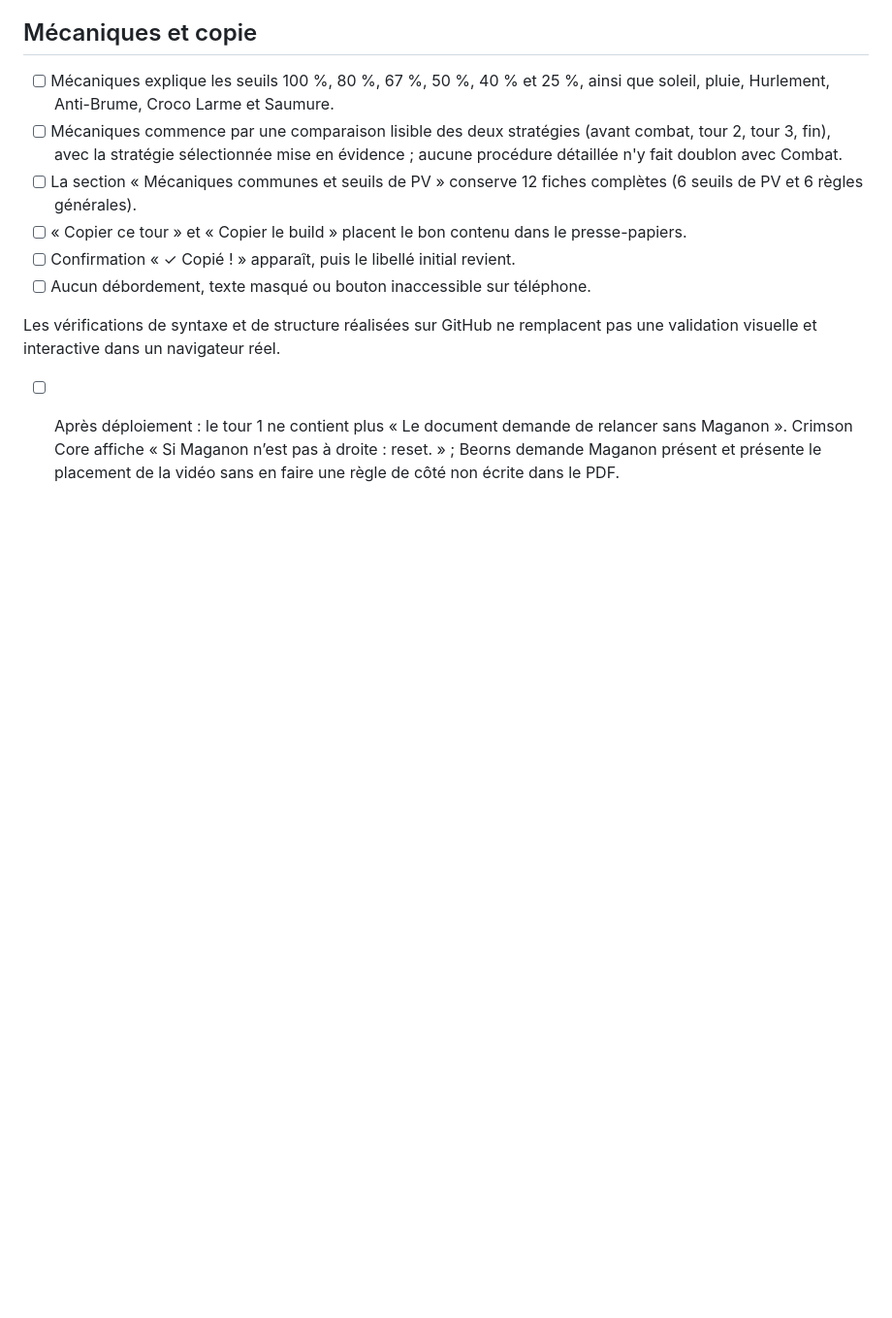
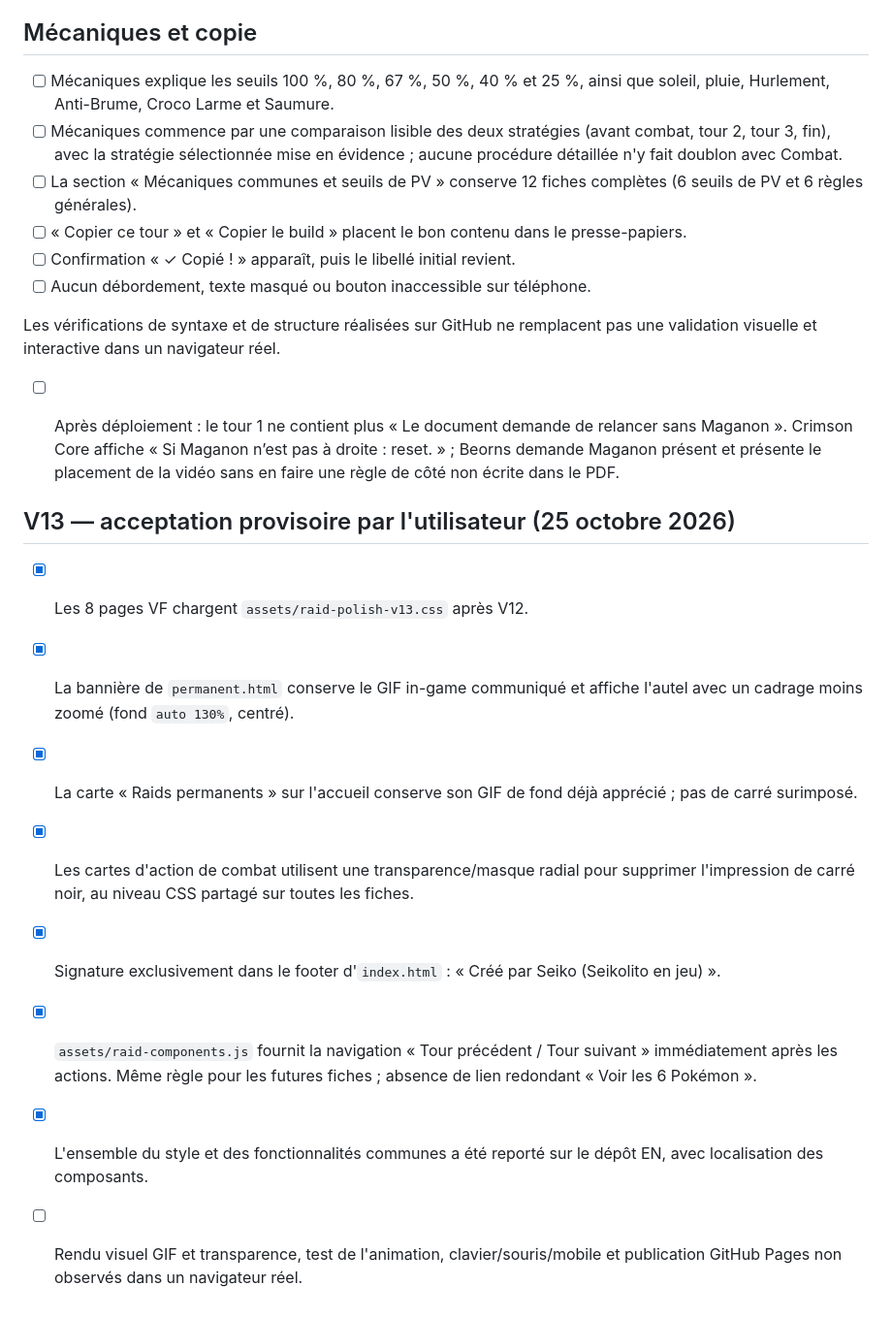
Before and after one commit to SeikoChillBot/pokemmo-raid-guide-fr, a Markdown page: VALIDATION_FR.md, the part around the change. Shown at 97% size. GitHub-like rendering; blank space fills up the shorter version.

Commit message:
test(fr): document V13 den crop, black-square removal and home-only Seiko credit

```diff
--- a/VALIDATION_FR.md
+++ b/VALIDATION_FR.md
@@ -56,3 +56,15 @@ Mise à jour : 24 octobre 2026, audit des stratégies puis intégration de la di
 Les vérifications de syntaxe et de structure réalisées sur GitHub ne remplacent pas une validation visuelle et interactive dans un navigateur réel.
 
 - [ ] Après déploiement : le tour 1 ne contient plus « Le document demande de relancer sans Maganon ». Crimson Core affiche « Si Maganon n’est pas à droite : reset. » ; Beorns demande Maganon présent et présente le placement de la vidéo sans en faire une règle de côté non écrite dans le PDF.
+
+
+## V13 — acceptation provisoire par l'utilisateur (25 octobre 2026)
+
+- [x] Les 8 pages VF chargent `assets/raid-polish-v13.css` après V12.
+- [x] La bannière de `permanent.html` conserve le GIF in-game communiqué et affiche l'autel avec un cadrage moins zoomé (fond `auto 130%`, centré).
+- [x] La carte « Raids permanents » sur l'accueil conserve son GIF de fond déjà apprécié ; pas de carré surimposé.
+- [x] Les cartes d'action de combat utilisent une transparence/masque radial pour supprimer l'impression de carré noir, au niveau CSS partagé sur toutes les fiches.
+- [x] Signature exclusivement dans le footer d'`index.html` : « Créé par Seiko (Seikolito en jeu) ».
+- [x] `assets/raid-components.js` fournit la navigation « Tour précédent / Tour suivant » immédiatement après les actions. Même règle pour les futures fiches ; absence de lien redondant « Voir les 6 Pokémon ».
+- [x] L'ensemble du style et des fonctionnalités communes a été reporté sur le dépôt EN, avec localisation des composants.
+- [ ] Rendu visuel GIF et transparence, test de l'animation, clavier/souris/mobile et publication GitHub Pages non observés dans un navigateur réel.
```
